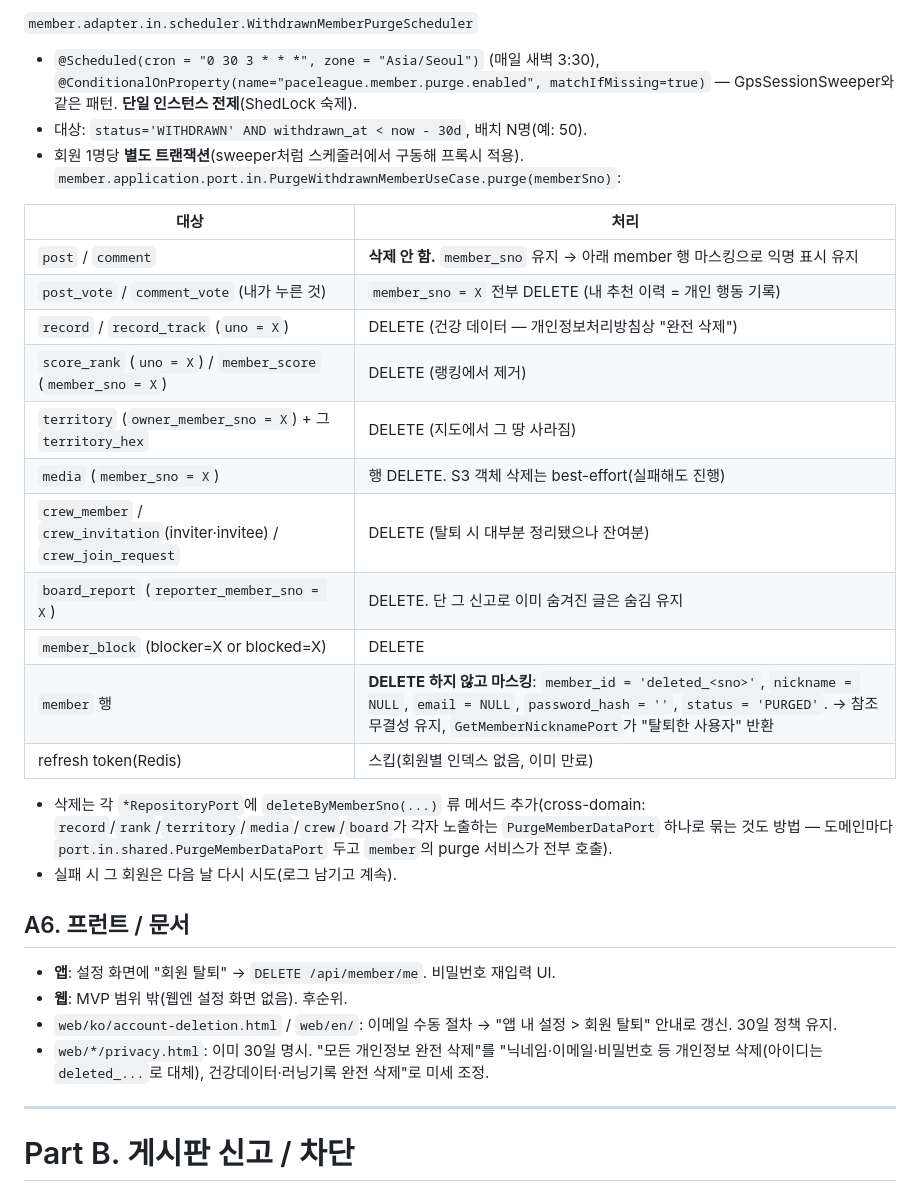
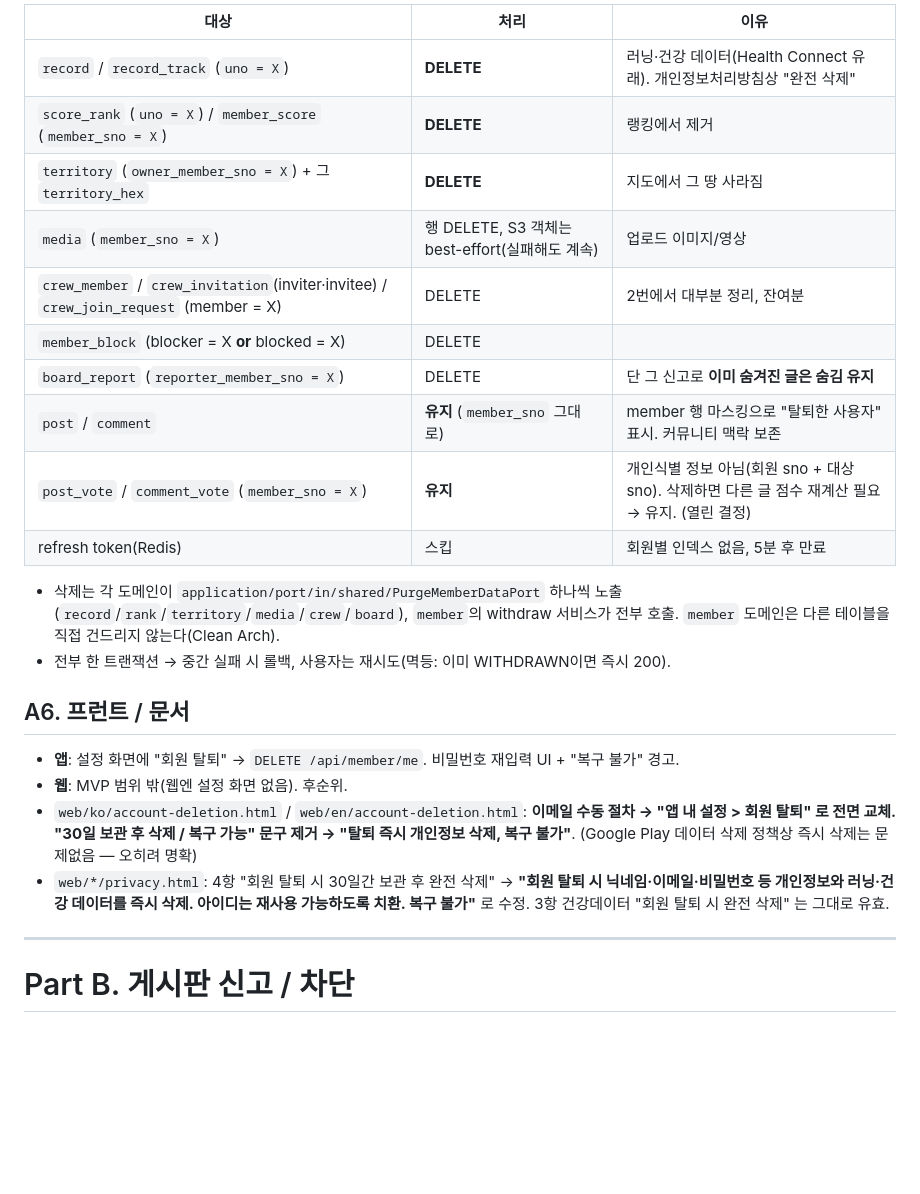
Before and after one commit to paceleagueapp/backend-java, a Markdown page: docs/withdraw-and-moderation-plan.md, the part around one of its changes. GitHub-like rendering; blank space fills up the shorter version.

```diff
--- a/docs/withdraw-and-moderation-plan.md
+++ b/docs/withdraw-and-moderation-plan.md
@@ -61,32 +79,26 @@ CREATE INDEX idx_member_status_withdrawn ON member (status, withdrawn_at);
 
-`member.adapter.in.scheduler.WithdrawnMemberPurgeScheduler`
-- `@Scheduled(cron = "0 30 3 * * *", zone = "Asia/Seoul")` (매일 새벽 3:30), `@ConditionalOnProperty(name="paceleague.member.purge.enabled", matchIfMissing=true)` — GpsSessionSweeper와 같은 패턴. **단일 인스턴스 전제**(ShedLock 숙제).
-- 대상: `status='WITHDRAWN' AND withdrawn_at < now - 30d`, 배치 N명(예: 50).
-- 회원 1명당 **별도 트랜잭션**(sweeper처럼 스케줄러에서 구동해 프록시 적용). `member.application.port.in.PurgeWithdrawnMemberUseCase.purge(memberSno)`:
+| 대상 | 처리 | 이유 |
+|---|---|---|
+| `record` / `record_track` (`uno = X`) | **DELETE** | 러닝·건강 데이터(Health Connect 유래). 개인정보처리방침상 "완전 삭제" |
+| `score_rank` (`uno = X`) / `member_score` (`member_sno = X`) | **DELETE** | 랭킹에서 제거 |
+| `territory` (`owner_member_sno = X`) + 그 `territory_hex` | **DELETE** | 지도에서 그 땅 사라짐 |
+| `media` (`member_sno = X`) | 행 DELETE, S3 객체는 best-effort(실패해도 계속) | 업로드 이미지/영상 |
+| `crew_member` / `crew_invitation`(inviter·invitee) / `crew_join_request` (member = X) | DELETE | 2번에서 대부분 정리, 잔여분 |
+| `member_block` (blocker = X **or** blocked = X) | DELETE | |
+| `board_report` (`reporter_member_sno = X`) | DELETE | 단 그 신고로 **이미 숨겨진 글은 숨김 유지** |
+| `post` / `comment` | **유지** (`member_sno` 그대로) | member 행 마스킹으로 "탈퇴한 사용자" 표시. 커뮤니티 맥락 보존 |
+| `post_vote` / `comment_vote` (`member_sno = X`) | **유지** | 개인식별 정보 아님(회원 sno + 대상 sno). 삭제하면 다른 글 점수 재계산 필요 → 유지. (열린 결정) |
+| refresh token(Redis) | 스킵 | 회원별 인덱스 없음, 5분 후 만료 |
 
-| 대상 | 처리 |
-|---|---|
-| `post` / `comment` | **삭제 안 함.** `member_sno` 유지 → 아래 member 행 마스킹으로 익명 표시 유지 |
-| `post_vote` / `comment_vote` (내가 누른 것) | `member_sno = X` 전부 DELETE (내 추천 이력 = 개인 행동 기록) |
-| `record` / `record_track` (`uno = X`) | DELETE (건강 데이터 — 개인정보처리방침상 "완전 삭제") |
-| `score_rank` (`uno = X`) / `member_score` (`member_sno = X`) | DELETE (랭킹에서 제거) |
-| `territory` (`owner_member_sno = X`) + 그 `territory_hex` | DELETE (지도에서 그 땅 사라짐) |
-| `media` (`member_sno = X`) | 행 DELETE. S3 객체 삭제는 best-effort(실패해도 진행) |
-| `crew_member` / `crew_invitation`(inviter·invitee) / `crew_join_request` | DELETE (탈퇴 시 대부분 정리됐으나 잔여분) |
-| `board_report` (`reporter_member_sno = X`) | DELETE. 단 그 신고로 이미 숨겨진 글은 숨김 유지 |
-| `member_block` (blocker=X or blocked=X) | DELETE |
-| `member` 행 | **DELETE 하지 않고 마스킹**: `member_id = 'deleted_<sno>'`, `nickname = NULL`, `email = NULL`, `password_hash = ''`, `status = 'PURGED'`. → 참조 무결성 유지, `GetMemberNicknamePort`가 "탈퇴한 사용자" 반환 |
-| refresh token(Redis) | 스킵(회원별 인덱스 없음, 이미 만료) |
-
-- 삭제는 각 `*RepositoryPort`에 `deleteByMemberSno(...)` 류 메서드 추가(cross-domain: `record`/`rank`/`territory`/`media`/`crew`/`board`가 각자 노출하는 `PurgeMemberDataPort` 하나로 묶는 것도 방법 — 도메인마다 `port.in.shared.PurgeMemberDataPort` 두고 `member`의 purge 서비스가 전부 호출).
-- 실패 시 그 회원은 다음 날 다시 시도(로그 남기고 계속).
+- 삭제는 각 도메인이 `application/port/in/shared/PurgeMemberDataPort` 하나씩 노출(`record`/`rank`/`territory`/`media`/`crew`/`board`), `member`의 withdraw 서비스가 전부 호출. `member` 도메인은 다른 테이블을 직접 건드리지 않는다(Clean Arch).
+- 전부 한 트랜잭션 → 중간 실패 시 롤백, 사용자는 재시도(멱등: 이미 WITHDRAWN이면 즉시 200).
 
 ## A6. 프런트 / 문서
 
-- **앱**: 설정 화면에 "회원 탈퇴" → `DELETE /api/member/me`. 비밀번호 재입력 UI.
+- **앱**: 설정 화면에 "회원 탈퇴" → `DELETE /api/member/me`. 비밀번호 재입력 UI + "복구 불가" 경고.
 - **웹**: MVP 범위 밖(웹엔 설정 화면 없음). 후순위.
-- `web/ko/account-deletion.html` / `web/en/`: 이메일 수동 절차 → "앱 내 설정 > 회원 탈퇴" 안내로 갱신. 30일 정책 유지.
-- `web/*/privacy.html`: 이미 30일 명시. "모든 개인정보 완전 삭제"를 "닉네임·이메일·비밀번호 등 개인정보 삭제(아이디는 `deleted_...`로 대체), 건강데이터·러닝기록 완전 삭제"로 미세 조정.
+- `web/ko/account-deletion.html` / `web/en/account-deletion.html`: **이메일 수동 절차 → "앱 내 설정 > 회원 탈퇴" 로 전면 교체. "30일 보관 후 삭제 / 복구 가능" 문구 제거 → "탈퇴 즉시 개인정보 삭제, 복구 불가"**. (Google Play 데이터 삭제 정책상 즉시 삭제는 문제없음 — 오히려 명확)
+- `web/*/privacy.html`: 4항 "회원 탈퇴 시 30일간 보관 후 완전 삭제" → **"회원 탈퇴 시 닉네임·이메일·비밀번호 등 개인정보와 러닝·건강 데이터를 즉시 삭제. 아이디는 재사용 가능하도록 치환. 복구 불가"** 로 수정. 3항 건강데이터 "회원 탈퇴 시 완전 삭제" 는 그대로 유효.
 
 ---
 
```
Also changed, not shown: other parts of docs/withdraw-and-moderation-plan.md (+63 -40 lines).
